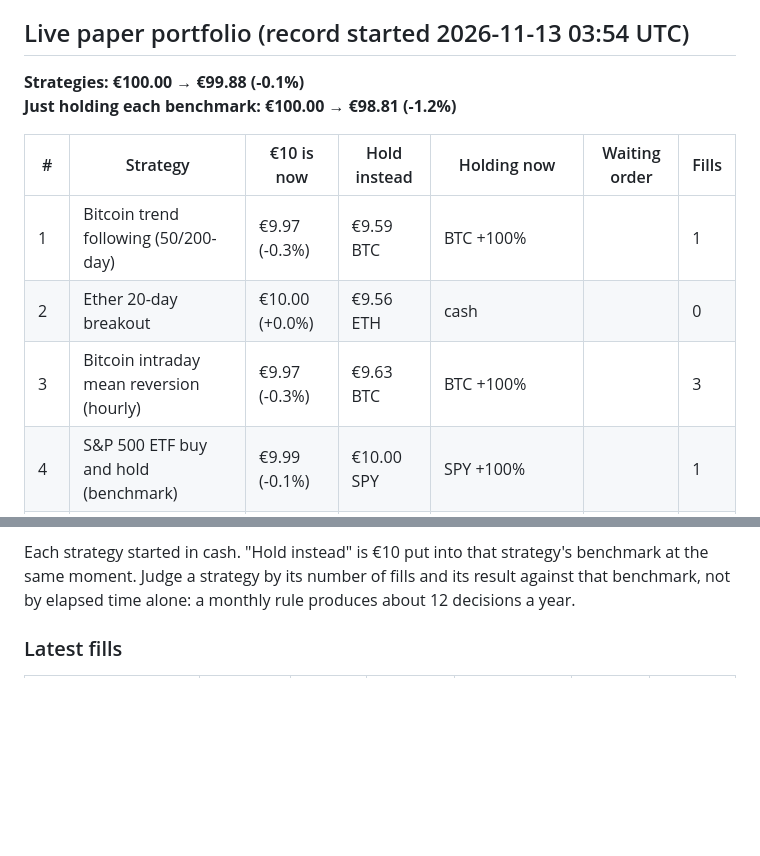
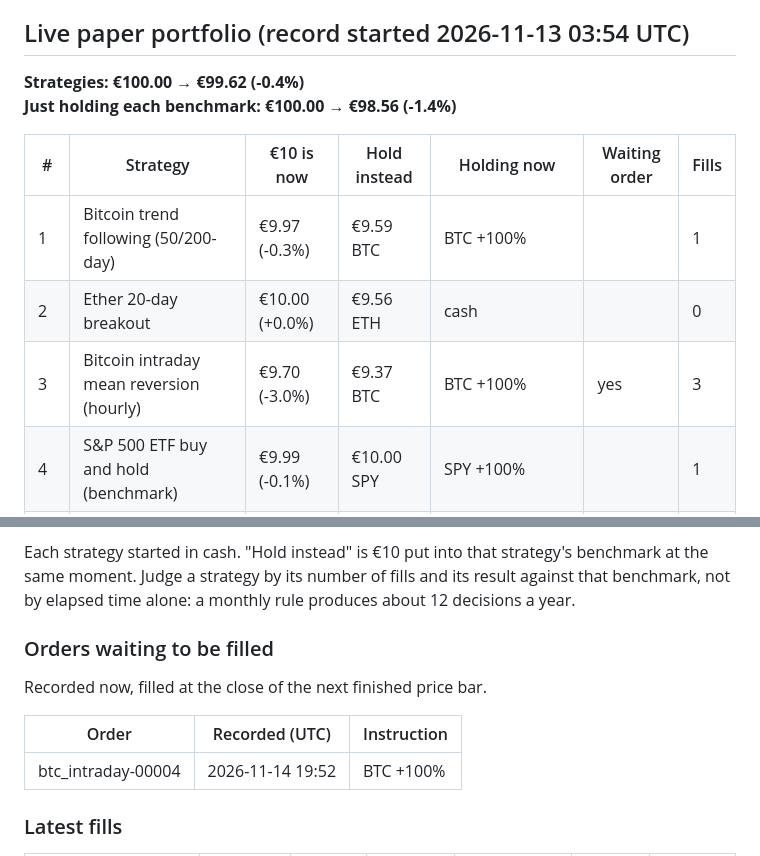
Before and after one commit to abhinav279garg/paper-trading-lab, a Markdown page: README.md, 2 parts joined by grey strips. GitHub-like rendering; blank space fills up the shorter version.

Commit message:
Paper-trading record (hourly) [skip ci]

```diff
--- a/README.md
+++ b/README.md
@@ -6,14 +6,14 @@ _Last updated: 2026-11-14 07:32 UTC. Updated automatically by GitHub Actions._
 
 ## Live paper portfolio (record started 2026-11-13 03:54 UTC)
 
-**Strategies: €100.00 → €99.88 (-0.1%)**
-**Just holding each benchmark: €100.00 → €98.81 (-1.2%)**
+**Strategies: €100.00 → €99.62 (-0.4%)**
+**Just holding each benchmark: €100.00 → €98.56 (-1.4%)**
 
 | # | Strategy | €10 is now | Hold instead | Holding now | Waiting order | Fills |
 |---|---|---|---|---|---|---|
 | 1 | Bitcoin trend following (50/200-day) | €9.97 (-0.3%) | €9.59 BTC | BTC +100% |  | 1 |
 | 2 | Ether 20-day breakout | €10.00 (+0.0%) | €9.56 ETH | cash |  | 0 |
-| 3 | Bitcoin intraday mean reversion (hourly) | €9.97 (-0.3%) | €9.63 BTC | BTC +100% |  | 3 |
+| 3 | Bitcoin intraday mean reversion (hourly) | €9.70 (-3.0%) | €9.37 BTC | BTC +100% | yes | 3 |
 | 4 | S&P 500 ETF buy and hold (benchmark) | €9.99 (-0.1%) | €10.00 SPY | SPY +100% |  | 1 |
 | 5 | ETF rotation, top 2 of 5, monthly | €9.99 (-0.1%) | €10.00 SPY | EFA +50%, SPY +50% |  | 1 |
 | 6 | Stock momentum, top 3 of 12, monthly | €9.99 (-0.1%) | €10.00 SPY | AAPL +33%, JNJ +33%, MSFT +33% |  | 1 |
@@ -25,6 +25,14 @@ _Last updated: 2026-11-14 07:32 UTC. Updated automatically by GitHub Actions._
 Risk-adjusted comparison (Sharpe, worst drop) appears once 30 daily values are recorded (1 so far).
 
 Each strategy started in cash. "Hold instead" is €10 put into that strategy's benchmark at the same moment. Judge a strategy by its number of fills and its result against that benchmark, not by elapsed time alone: a monthly rule produces about 12 decisions a year.
+
+### Orders waiting to be filled
+
+Recorded now, filled at the close of the next finished price bar.
+
+| Order | Recorded (UTC) | Instruction |
+|---|---|---|
+| btc_intraday-00004 | 2026-11-14 19:52 | BTC +100% |
 
 ### Latest fills
 
```
Also changed, not shown: other parts of README.md (+2 -2 lines), charts/backtest.png, 3 other files.
